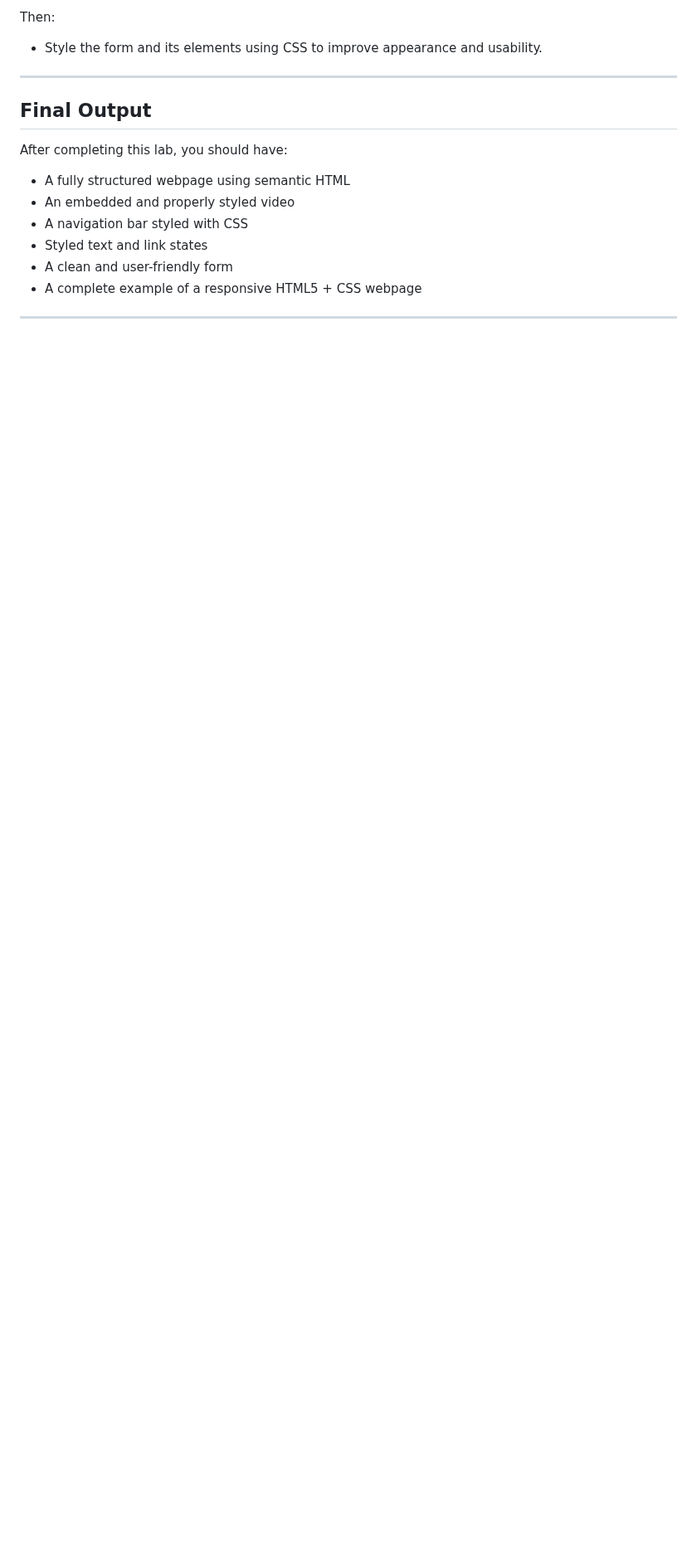
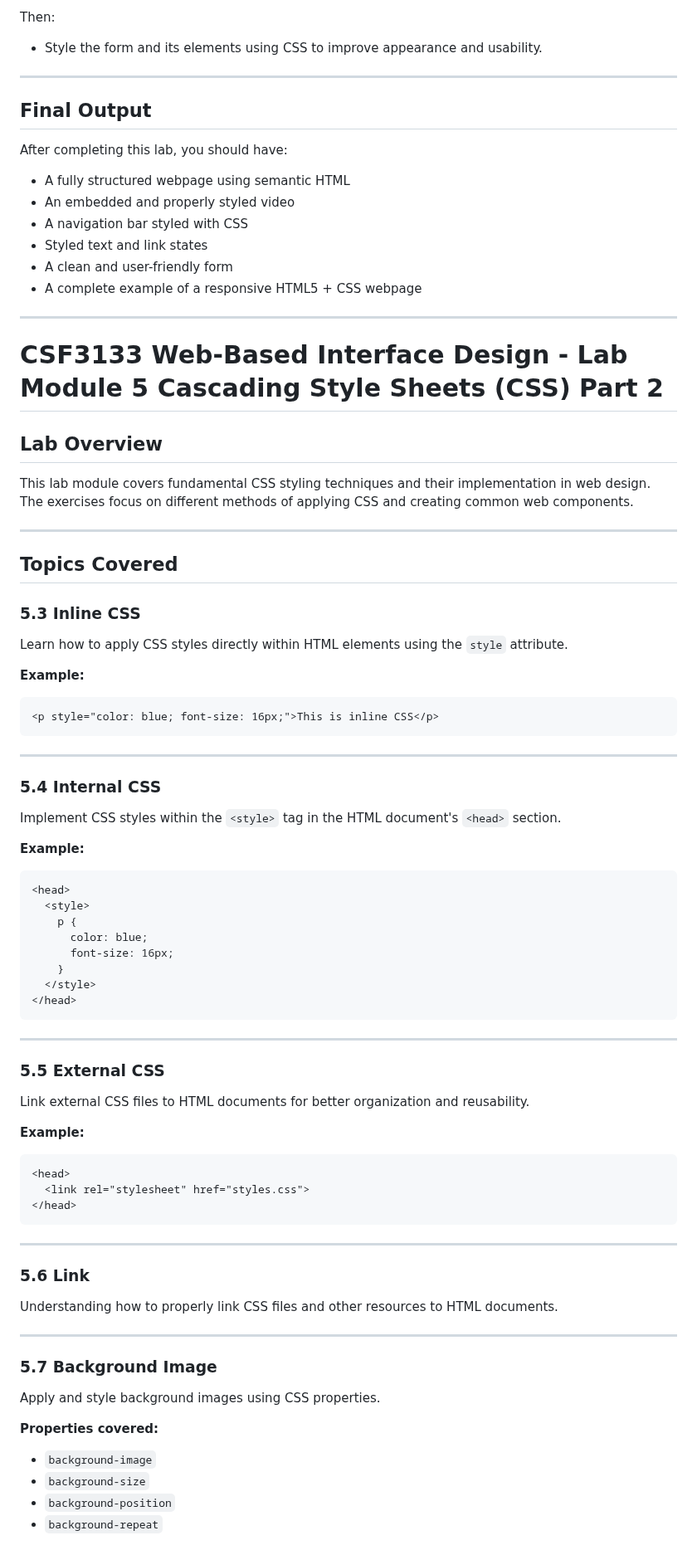
Before and after one commit to TARVINKISHOR/Lab-Web-Design, a Markdown page: README.md, the part around one of its changes. Shown at 83% size. Drawn GitHub-style; blank space fills up the shorter version.

Commit message:
Add Lab Module 5 on CSS styling techniques
Added Lab Module 5 content covering CSS techniques and exercises.

````diff
--- a/README.md
+++ b/README.md
@@ -254,3 +254,67 @@ After completing this lab, you should have:
 - A complete example of a responsive HTML5 + CSS webpage
 
 ---
+
+# CSF3133 Web-Based Interface Design - Lab Module 5 Cascading Style Sheets (CSS) Part 2
+
+## Lab Overview
+
+This lab module covers fundamental CSS styling techniques and their implementation in web design. The exercises focus on different methods of applying CSS and creating common web components.
+
+---
+
+## Topics Covered
+
+### 5.3 Inline CSS
+Learn how to apply CSS styles directly within HTML elements using the `style` attribute.
+
+**Example:**
+```html
+<p style="color: blue; font-size: 16px;">This is inline CSS</p>
+```
+
+---
+
+### 5.4 Internal CSS
+Implement CSS styles within the `<style>` tag in the HTML document's `<head>` section.
+
+**Example:**
+```html
+<head>
+  <style>
+    p {
+      color: blue;
+      font-size: 16px;
+    }
+  </style>
+</head>
+```
+
+---
+
+### 5.5 External CSS
+Link external CSS files to HTML documents for better organization and reusability.
+
+**Example:**
+```html
+<head>
+  <link rel="stylesheet" href="styles.css">
+</head>
+```
+
+---
+
+### 5.6 Link
+Understanding how to properly link CSS files and other resources to HTML documents.
+
+---
+
+### 5.7 Background Image
+Apply and style background images using CSS properties.
+
+**Properties covered:**
+- `background-image`
+- `background-size`
+- `background-position`
+- `background-repeat`
+
````
Also changed, not shown: other parts of README.md (+96 -0 lines).
